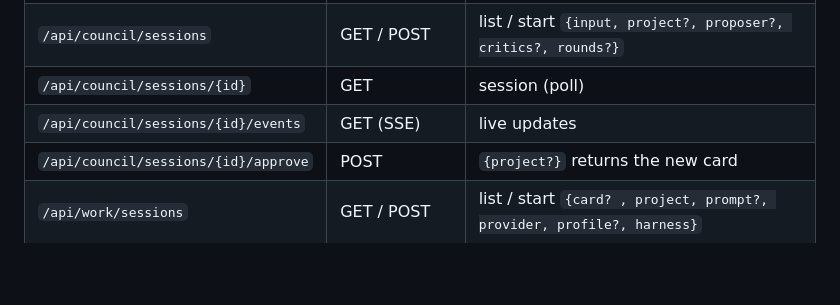
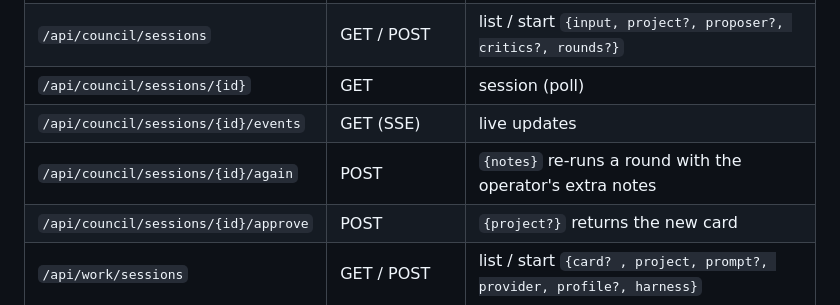
Before and after one commit to ChinmayGit8765/lucidbench, a Markdown page: docs/BETA-CONTRACTS.md, the part around the change. GitHub-like rendering; blank space fills up the shorter version.

Commit message:
docs: add the council ask-again route to the beta contracts
Co-Authored-By: Claude Opus 5.5 (1M context) <noreply@anthropic.com>

```diff
--- a/docs/BETA-CONTRACTS.md
+++ b/docs/BETA-CONTRACTS.md
@@ -170,6 +170,7 @@ func Approve(id string, project string) (*boards.Card, error)
 | `/api/council/sessions` | GET / POST | list / start `{input, project?, proposer?, critics?, rounds?}` |
 | `/api/council/sessions/{id}` | GET | session (poll) |
 | `/api/council/sessions/{id}/events` | GET (SSE) | live updates |
+| `/api/council/sessions/{id}/again` | POST | `{notes}` re-runs a round with the operator's extra notes |
 | `/api/council/sessions/{id}/approve` | POST | `{project?}` returns the new card |
 | `/api/work/sessions` | GET / POST | list / start `{card? , project, prompt?, provider, profile?, harness}` |
 | `/api/work/sessions/{id}` | GET | session + diff summary |
```
